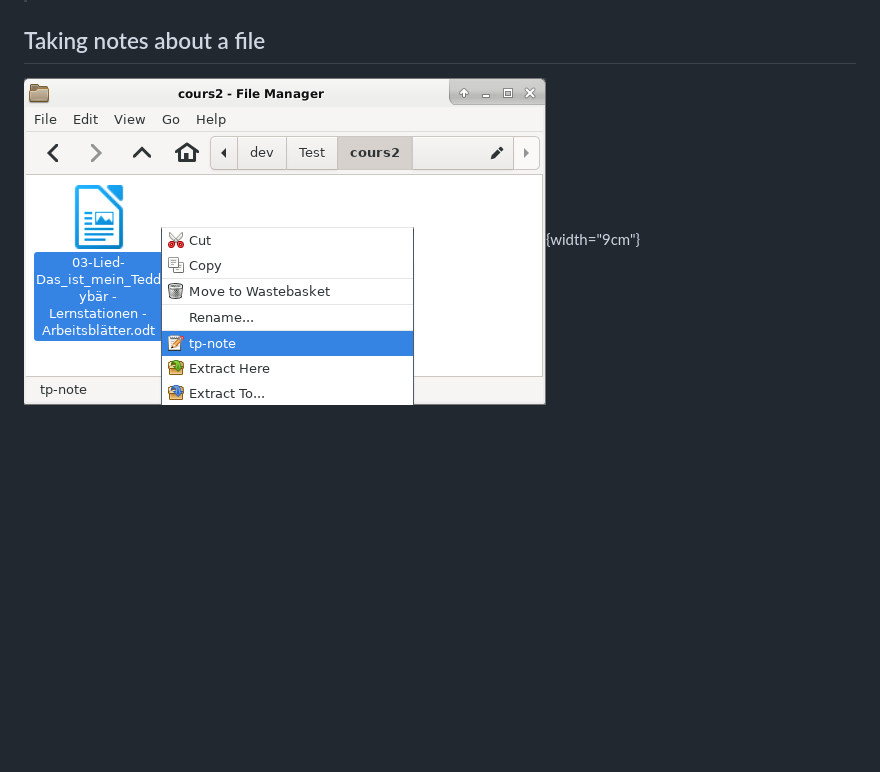
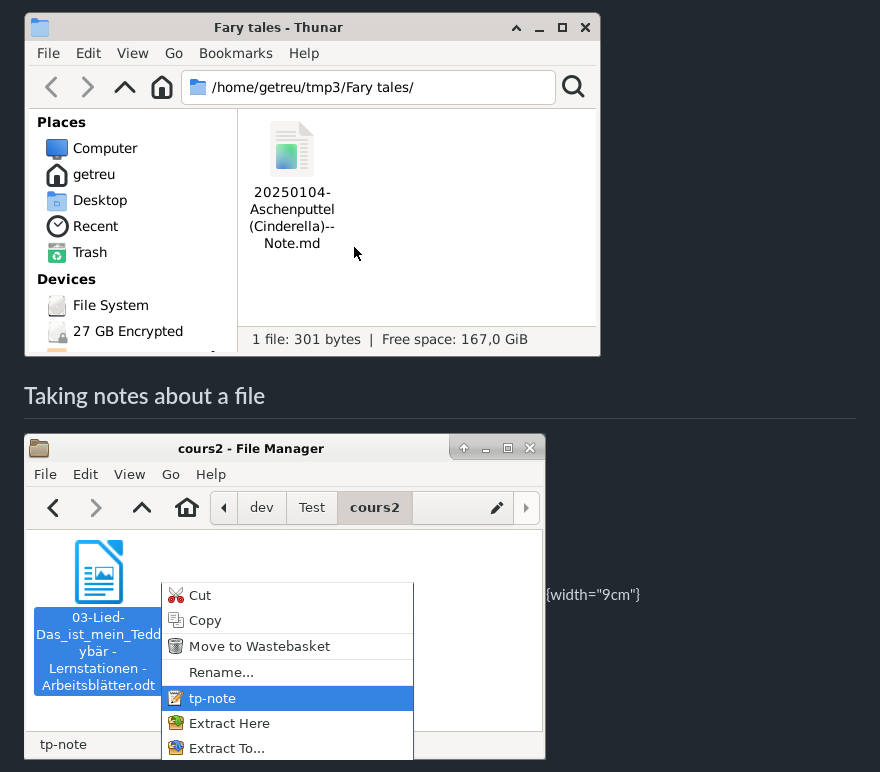
Before and after one commit to getreu/tp-note, a Markdown page: docs/source/tpnote--manual.md, the part around one of its changes. GitHub-like rendering; pictures changed too: docs/source/assets/Cinderella5.png (added); blank space fills up the shorter version.

```diff
--- a/docs/source/tpnote--manual.md
+++ b/docs/source/tpnote--manual.md
@@ -102,2 +136,6 @@ right-click on some empty white space.
+![Observe the new note file in the filesystem](assets/Cinderella5.png)
+
+
+
 ## Taking notes about a file
 
```
Also changed, not shown: other parts of docs/source/tpnote--manual.md (+46 -9 lines), docs/source/tpnote--manpage.md (+54 -1 lines), docs/source/assets/Cinderella1.png (added), docs/source/assets/Cinderella2.png (added), docs/source/assets/Cinderella3.png (added), docs/source/assets/Cinderella4.png (added), 1 other file.
